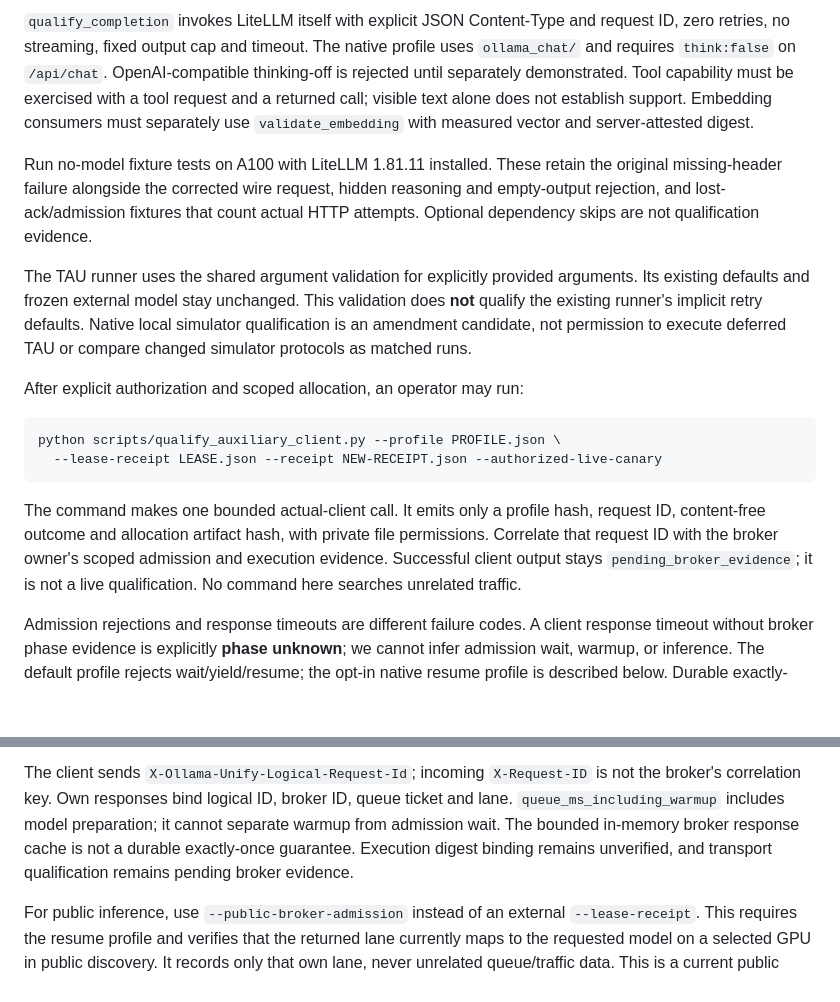
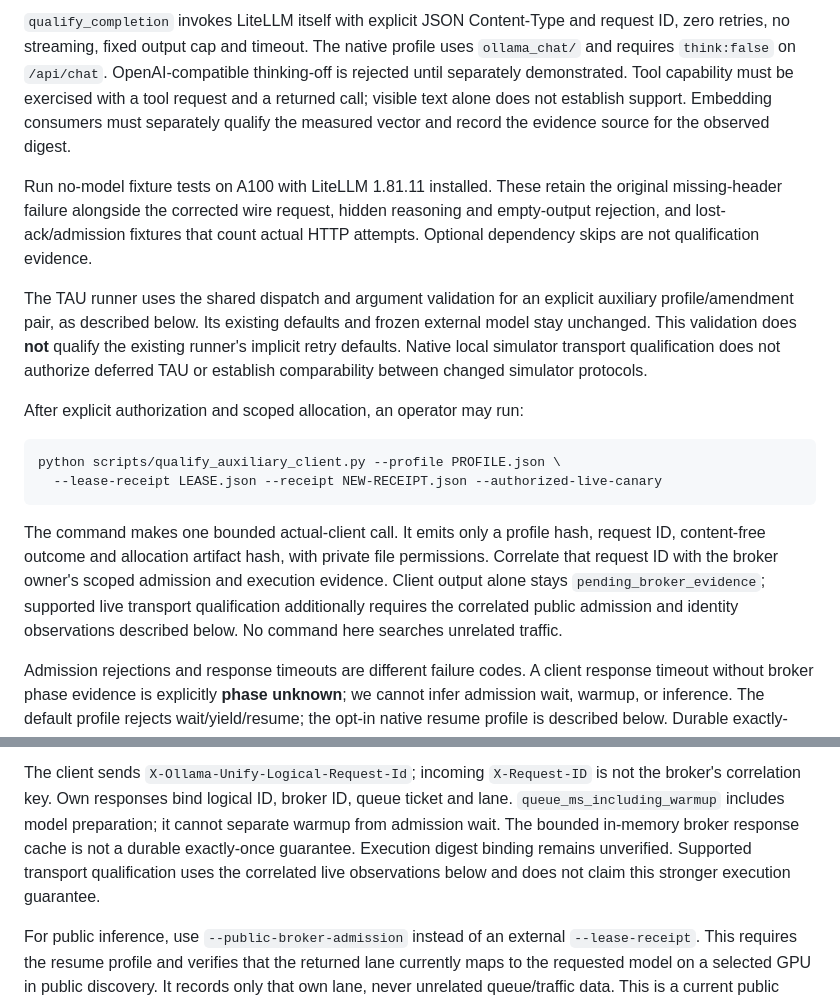
Before and after one commit to jmagly/matric-eval, a Markdown page: docs/testing/client-conformance.md, 2 parts joined by grey strips. GitHub-like rendering; blank space fills up the shorter version.

Commit message:
docs: distinguish qualified transport from unsupported execution attestation

```diff
--- a/docs/testing/client-conformance.md
+++ b/docs/testing/client-conformance.md
@@ -13,19 +13,20 @@ request ID, zero retries, no streaming, fixed output cap and timeout. The native
 profile uses `ollama_chat/` and requires `think:false` on `/api/chat`.
 OpenAI-compatible thinking-off is rejected until separately demonstrated. Tool
 capability must be exercised with a tool request and a returned call; visible
-text alone does not establish support. Embedding consumers must separately use
-`validate_embedding` with measured vector and server-attested digest.
+text alone does not establish support. Embedding consumers must separately qualify
+the measured vector and record the evidence source for the observed digest.
 
 Run no-model fixture tests on A100 with LiteLLM 1.81.11 installed. These retain the
 original missing-header failure alongside the corrected wire request, hidden
 reasoning and empty-output rejection, and lost-ack/admission fixtures that count
 actual HTTP attempts. Optional dependency skips are not qualification evidence.
 
-The TAU runner uses the shared argument validation for explicitly provided
-arguments. Its existing defaults and frozen external model stay unchanged. This
-validation does **not** qualify the existing runner's implicit retry defaults.
-Native local simulator qualification is an amendment candidate, not permission
-to execute deferred TAU or compare changed simulator protocols as matched runs.
+The TAU runner uses the shared dispatch and argument validation for an explicit
+auxiliary profile/amendment pair, as described below. Its existing defaults and
+frozen external model stay unchanged. This validation does **not** qualify the
+existing runner's implicit retry defaults. Native local simulator transport
+qualification does not authorize deferred TAU or establish comparability between
+changed simulator protocols.
 
 After explicit authorization and scoped allocation, an operator may run:
 
@@ -37,8 +38,10 @@ python scripts/qualify_auxiliary_client.py --profile PROFILE.json \
 The command makes one bounded actual-client call. It emits only a profile hash,
 request ID, content-free outcome and allocation artifact hash, with private file
 permissions. Correlate that request ID with the broker owner's scoped admission
-and execution evidence. Successful client output stays `pending_broker_evidence`;
-it is not a live qualification. No command here searches unrelated traffic.
+and execution evidence. Client output alone stays `pending_broker_evidence`;
+supported live transport qualification additionally requires the correlated
+public admission and identity observations described below. No command here
+searches unrelated traffic.
 
 Admission rejections and response timeouts are different failure codes. A client
 response timeout without broker phase evidence is explicitly **phase unknown**;
@@ -123,7 +126,8 @@ is not the broker's correlation key. Own responses bind logical ID, broker ID,
 queue ticket and lane. `queue_ms_including_warmup` includes model preparation;
 it cannot separate warmup from admission wait. The bounded in-memory broker
 response cache is not a durable exactly-once guarantee. Execution digest binding
-remains unverified, and transport qualification remains pending broker evidence.
+remains unverified. Supported transport qualification uses the correlated live
+observations below and does not claim this stronger execution guarantee.
 
 For public inference, use `--public-broker-admission` instead of an external
 `--lease-receipt`. This requires the resume profile and verifies that the returned
```
